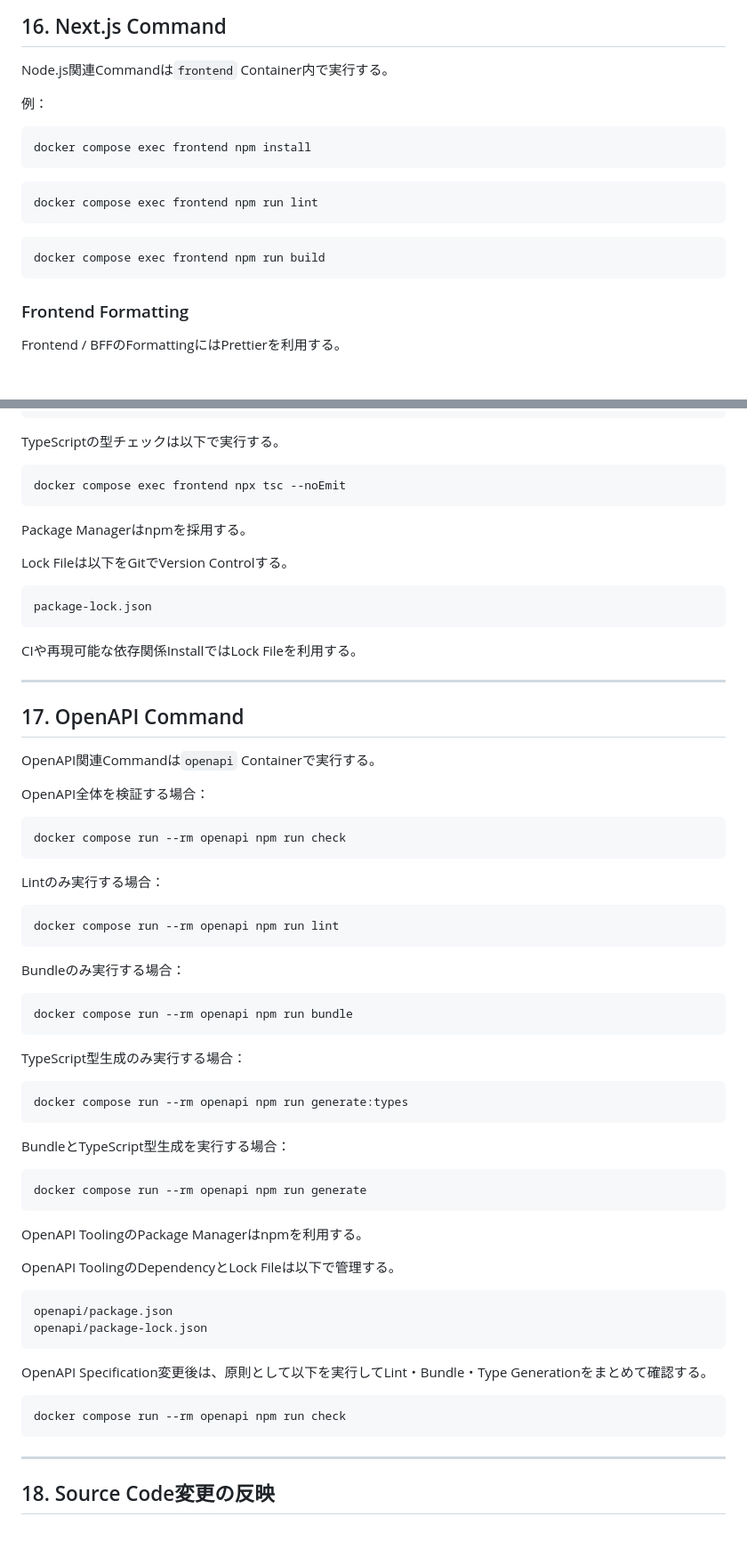
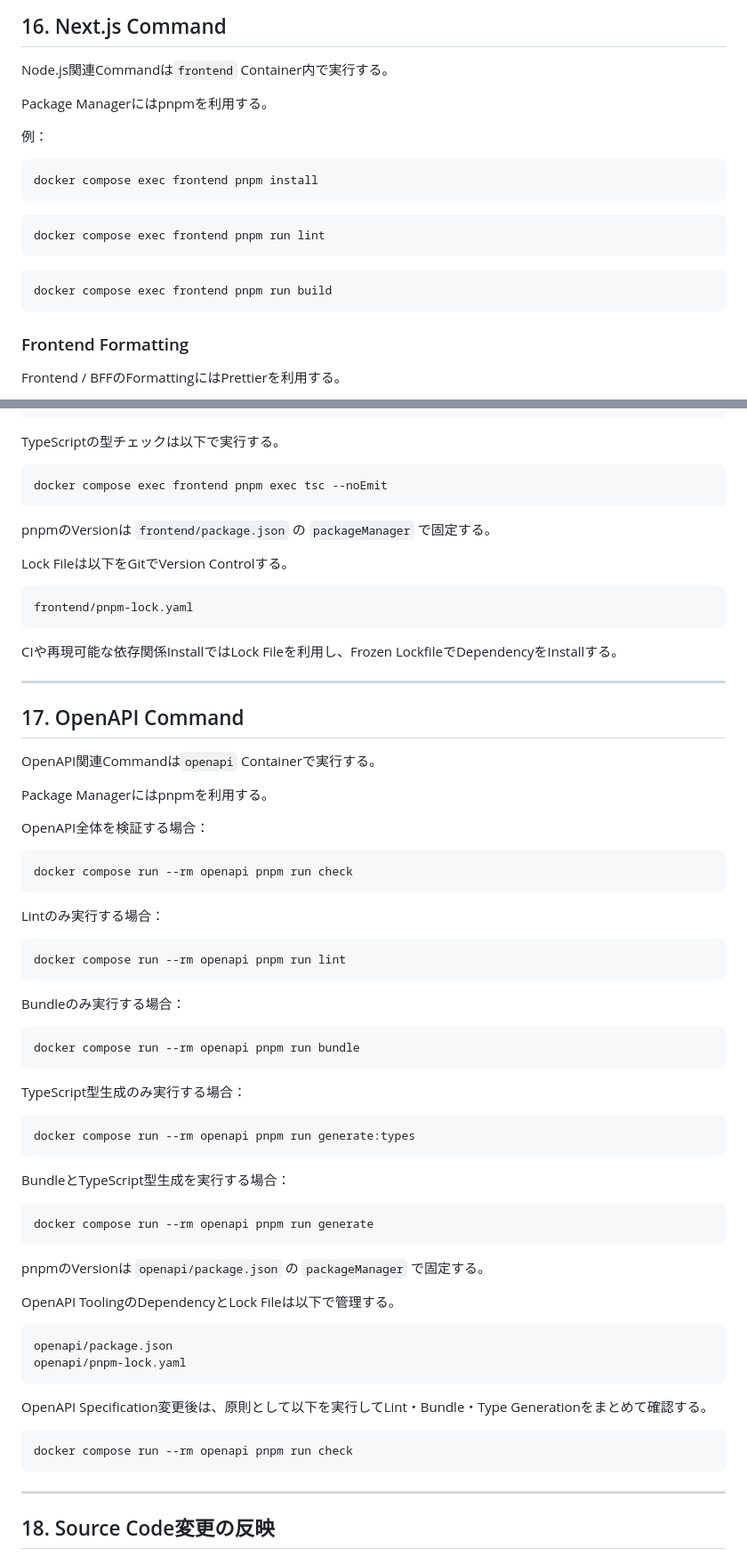
Before and after one commit to rysk1013/engineer-skill-management-app, a Markdown page: docs/06_開発・運用/01_開発環境.md, 2 parts joined by grey strips. Shown at 89% size. GitHub-like rendering; blank space fills up the shorter version.

Commit message:
docs: update package manager references to pnpm

````diff
--- a/docs/06_開発・運用/01_開発環境.md
+++ b/docs/06_開発・運用/01_開発環境.md
@@ -916,18 +917,20 @@ docker compose exec backend php artisan db:show
 
 Node.js関連Commandは`frontend` Container内で実行する。
 
+Package Managerにはpnpmを利用する。
+
 例：
 
 ```bash
-docker compose exec frontend npm install
+docker compose exec frontend pnpm install
 ```
 
 ```bash
-docker compose exec frontend npm run lint
+docker compose exec frontend pnpm run lint
 ```
 
 ```bash
-docker compose exec frontend npm run build
+docker compose exec frontend pnpm run build
 ```
 
 ### Frontend Formatting
@@ -1047,18 +1050,18 @@ src/
 TypeScriptの型チェックは以下で実行する。
 
 ```bash
-docker compose exec frontend npx tsc --noEmit
+docker compose exec frontend pnpm exec tsc --noEmit
 ```
 
-Package Managerはnpmを採用する。
+pnpmのVersionは `frontend/package.json` の `packageManager` で固定する。
 
 Lock Fileは以下をGitでVersion Controlする。
 
 ```text
-package-lock.json
+frontend/pnpm-lock.yaml
 ```
 
-CIや再現可能な依存関係InstallではLock Fileを利用する。
+CIや再現可能な依存関係InstallではLock Fileを利用し、Frozen LockfileでDependencyをInstallする。
 
 ---
 
@@ -1066,49 +1069,51 @@ CIや再現可能な依存関係InstallではLock Fileを利用する。
 
 OpenAPI関連Commandは`openapi` Containerで実行する。
 
+Package Managerにはpnpmを利用する。
+
 OpenAPI全体を検証する場合：
 
 ```bash
-docker compose run --rm openapi npm run check
+docker compose run --rm openapi pnpm run check
 ```
 
 Lintのみ実行する場合：
 
 ```bash
-docker compose run --rm openapi npm run lint
+docker compose run --rm openapi pnpm run lint
 ```
 
 Bundleのみ実行する場合：
 
 ```bash
-docker compose run --rm openapi npm run bundle
+docker compose run --rm openapi pnpm run bundle
 ```
 
 TypeScript型生成のみ実行する場合：
 
 ```bash
-docker compose run --rm openapi npm run generate:types
+docker compose run --rm openapi pnpm run generate:types
 ```
 
 BundleとTypeScript型生成を実行する場合：
 
 ```bash
-docker compose run --rm openapi npm run generate
+docker compose run --rm openapi pnpm run generate
 ```
 
-OpenAPI ToolingのPackage Managerはnpmを利用する。
+pnpmのVersionは `openapi/package.json` の `packageManager` で固定する。
 
 OpenAPI ToolingのDependencyとLock Fileは以下で管理する。
 
 ```text
 openapi/package.json
-openapi/package-lock.json
+openapi/pnpm-lock.yaml
 ```
 
 OpenAPI Specification変更後は、原則として以下を実行してLint・Bundle・Type Generationをまとめて確認する。
 
 ```bash
-docker compose run --rm openapi npm run check
+docker compose run --rm openapi pnpm run check
 ```
 
 ---
````
Also changed, not shown: other parts of docs/06_開発・運用/01_開発環境.md (+9 -8 lines), docs/04_技術選定/04_API・OpenAPI.md (+24 -20 lines), docs/06_開発・運用/03_CICD方針.md (+4 -1 lines).
